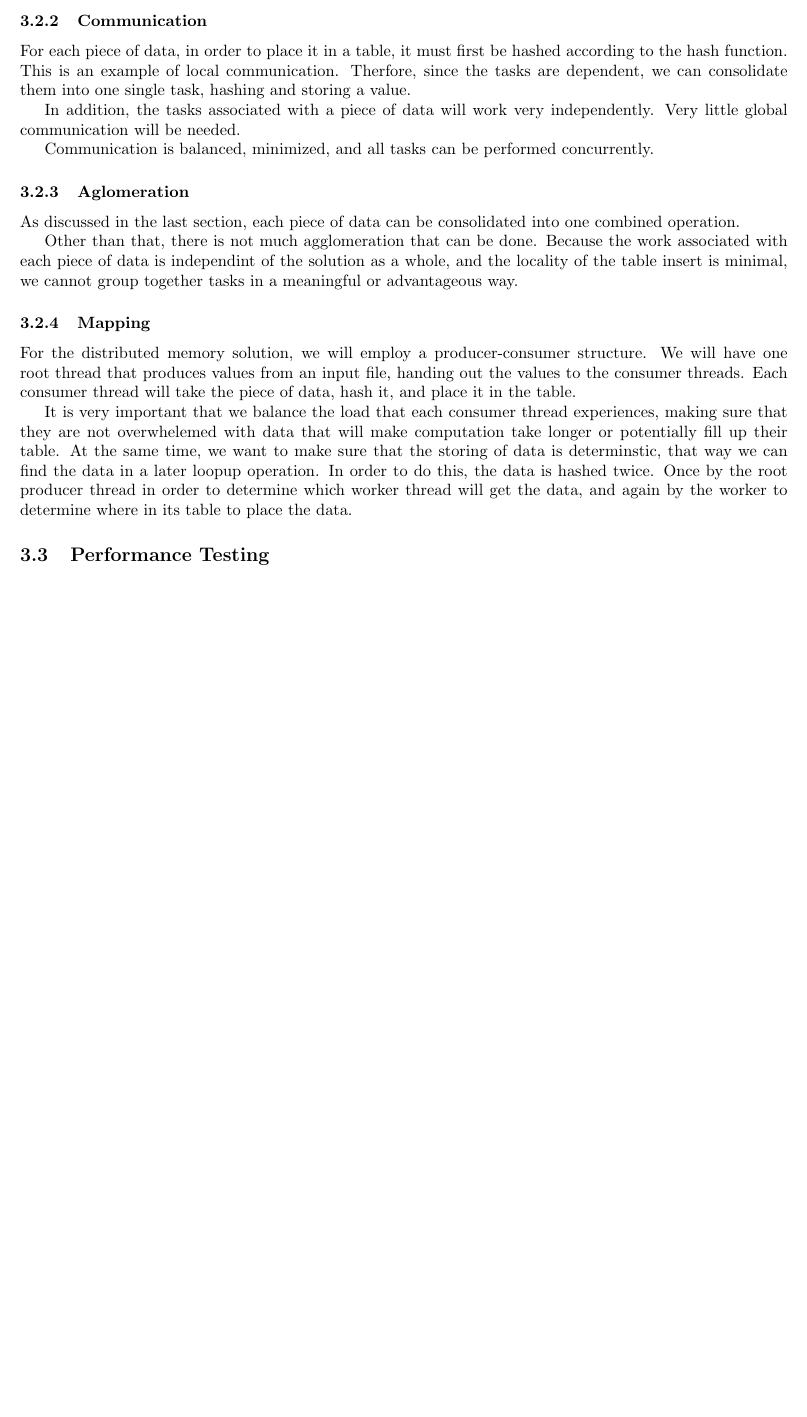
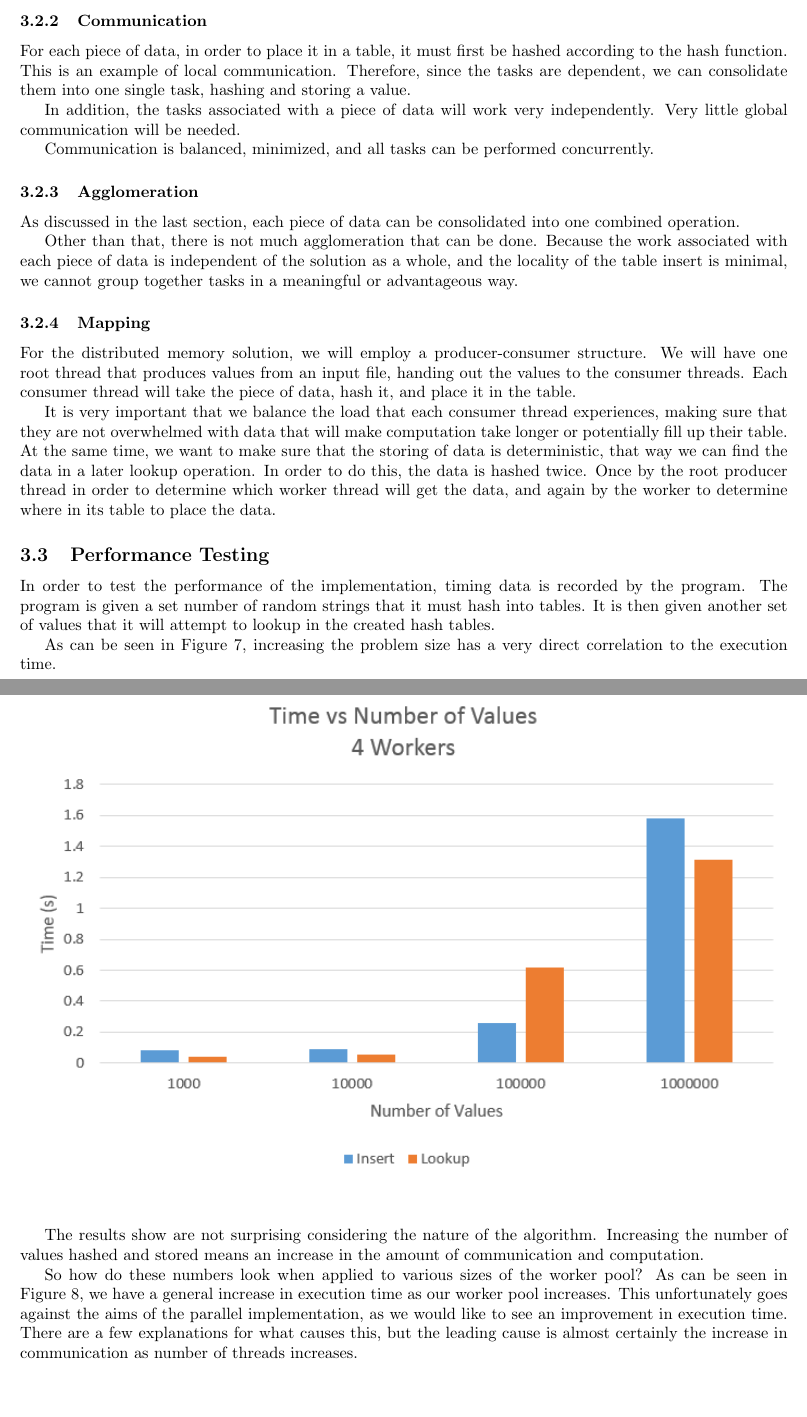
Before and after one commit to jmowry/parallel_final_fall14, a LaTeX document (documentation/Documentation.tex): part of page 10 of 10 before the commit and two parts of pages 10 and 11 of 13 after it, the two joined at a grey line, cut so that both start at the same text, the shorter picture padded with empty space. Compiled offline with pdfLaTeX.

Commit message:
Added performance writeup for the distributed

```diff
--- a/documentation/Documentation.tex
+++ b/documentation/Documentation.tex
@@ -284,21 +284,33 @@ This will create a large number of tasks, much larger than our number of process
 
 \subsubsection{Communication}
-For each piece of data, in order to place it in a table, it must first be hashed according to the hash function. This is an example of local communication. Therfore, since the tasks are dependent, we can consolidate them into one single task, hashing and storing a value.
+For each piece of data, in order to place it in a table, it must first be hashed according to the hash function. This is an example of local communication. Therefore, since the tasks are dependent, we can consolidate them into one single task, hashing and storing a value.
 
 In addition, the tasks associated with a piece of data will work very independently. Very little global communication will be needed.
 
 Communication is balanced, minimized, and all tasks can be performed concurrently.
 
-\subsubsection{Aglomeration}
+\subsubsection{Agglomeration}
 As discussed in the last section, each piece of data can be consolidated into one combined operation.
 
-Other than that, there is not much agglomeration that can be done. Because the work associated with each piece of data is independint of the solution as a whole, and the locality of the table insert is minimal, we cannot group together tasks in a meaningful or advantageous way.
+Other than that, there is not much agglomeration that can be done. Because the work associated with each piece of data is independent of the solution as a whole, and the locality of the table insert is minimal, we cannot group together tasks in a meaningful or advantageous way.
 
 \subsubsection{Mapping}
 For the distributed memory solution, we will employ a producer-consumer structure. We will have one root thread that produces values from an input file, handing out the values to the consumer threads. Each consumer thread will take the piece of data, hash it, and place it in the table.
 
-It is very important that we balance the load that each consumer thread experiences, making sure that they are not overwhelemed with data that will make computation take longer or potentially fill up their table. At the same time, we want to make sure that the storing of data is determinstic, that way we can find the data in a later loopup operation. In order to do this, the data is hashed twice. Once by the root producer thread in order to determine which worker thread will get the data, and again by the worker to determine where in its table to place the data.
+It is very important that we balance the load that each consumer thread experiences, making sure that they are not overwhelmed with data that will make computation take longer or potentially fill up their table. At the same time, we want to make sure that the storing of data is deterministic, that way we can find the data in a later lookup operation. In order to do this, the data is hashed twice. Once by the root producer thread in order to determine which worker thread will get the data, and again by the worker to determine where in its table to place the data.
 
 
 
 \subsection{Performance Testing}
+In order to test the performance of the implementation, timing data is recorded by the program. The program is given a set number of random strings that it must hash into tables. It is then given another set of values that it will attempt to lookup in the created hash tables.
+
+As can be seen in Figure \ref{fig:dist_1}, increasing the problem size has a very direct correlation to the execution time.
+\begin{figure}[H]
+  \caption{Increasing Problem Size}
+  \centering
+  \includegraphics[width=\textwidth]{dist_1}
+    \label{fig:dist_1}
+\end{figure}
+The results show are not surprising considering the nature of the algorithm. Increasing the number of values hashed and stored means an increase in the amount of communication and computation.
+
+So how do these numbers look when applied to various sizes of the worker pool? As can be seen in Figure \ref{fig:dist_2}, we have a general increase in execution time as our worker pool increases. This unfortunately goes against the aims of the parallel implementation, as we would like to see an improvement in execution time. There are a few explanations for what causes this, but the leading cause is almost certainly the increase in communication as number of threads increases.
```
Also changed, not shown: documentation/Documentation.pdf, documentation/img/dist_1.PNG (added), documentation/img/dist_2.PNG (added), documentation/img/dist_3.PNG (added), documentation/Documentation.tex (19 more changed lines), 2 other files.
